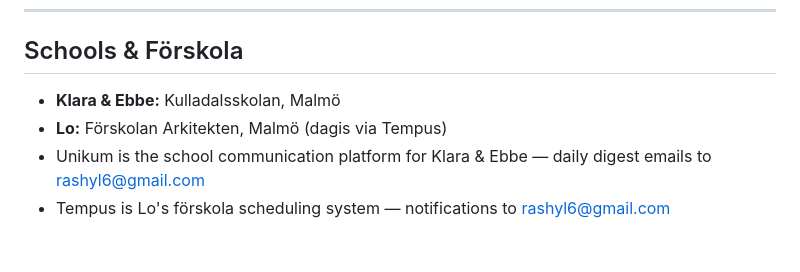
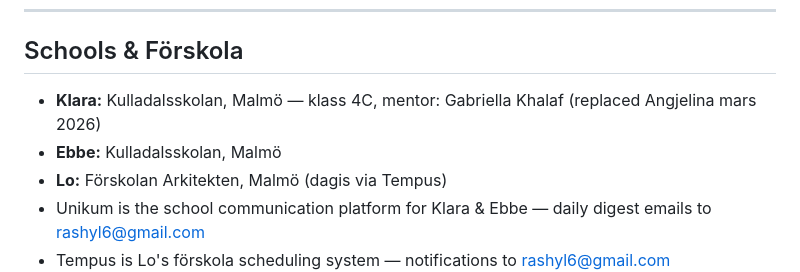
Before and after one commit to rashyl6/family-dashboard, a Markdown page: knowledge/family-memory.md, the part around one of its changes. Rendered like a GitHub page; blank space fills up the shorter version.

```diff
--- a/knowledge/family-memory.md
+++ b/knowledge/family-memory.md
@@ -16,7 +16,8 @@
 
 ## Schools & Förskola
 
-- **Klara & Ebbe:** Kulladalsskolan, Malmö
+- **Klara:** Kulladalsskolan, Malmö — klass 4C, mentor: Gabriella Khalaf (replaced Angjelina mars 2026)
+- **Ebbe:** Kulladalsskolan, Malmö
 - **Lo:** Förskolan Arkitekten, Malmö (dagis via Tempus)
 - Unikum is the school communication platform for Klara & Ebbe — daily digest emails to rashyl6@gmail.com
 - Tempus is Lo's förskola scheduling system — notifications to rashyl6@gmail.com
```
Also changed, not shown: other parts of knowledge/family-memory.md (+16 -9 lines).
